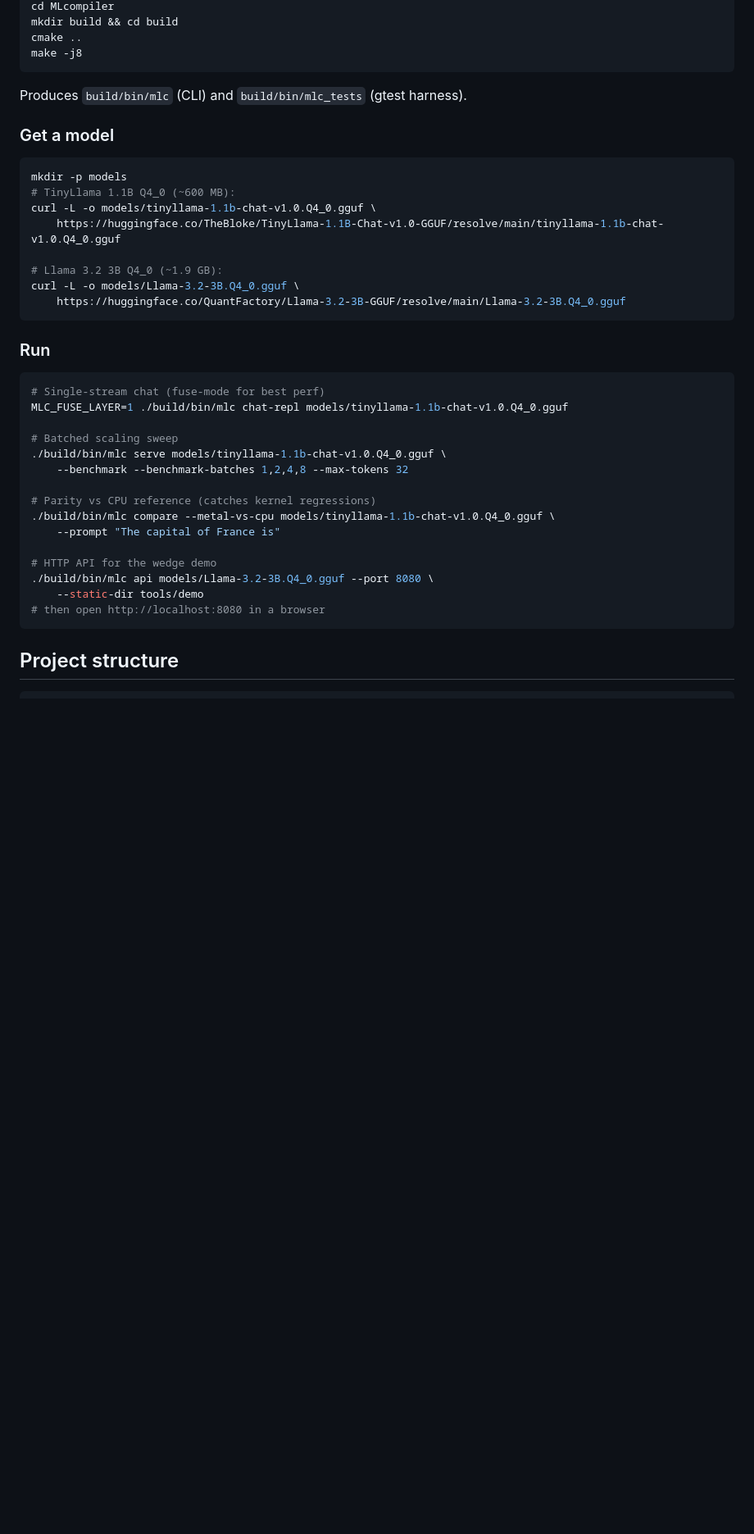
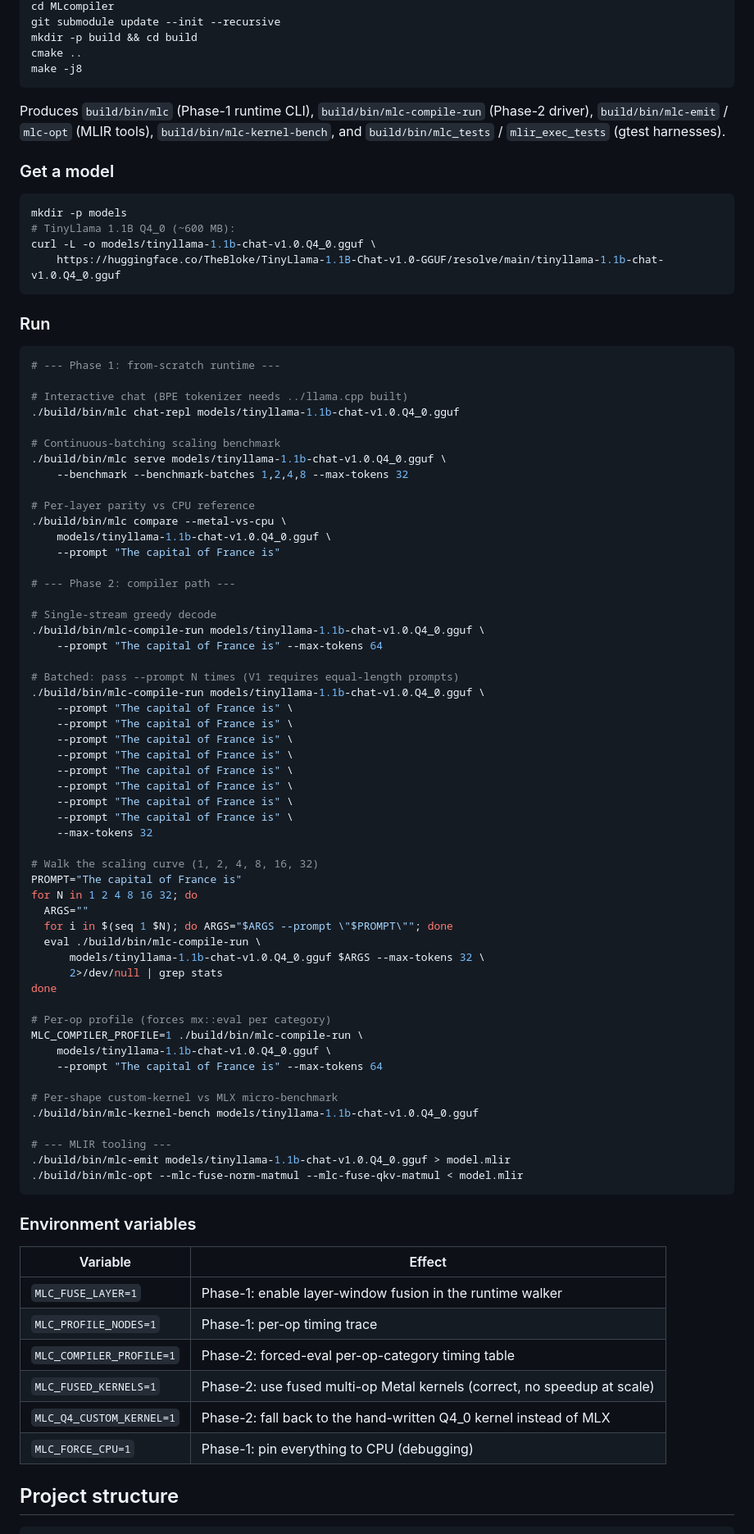
Before and after one commit to G-Krishna-chandra/MLcompiler, a Markdown page: README.md, the part around one of its changes. Shown at 82% size. GitHub-like rendering; blank space fills up the shorter version.

````diff
--- a/README.md
+++ b/README.md
@@ -107,10 +86,11 @@ git clone https://github.com/G-Krishna-chandra/MLcompiler
 cd MLcompiler
-mkdir build && cd build
+git submodule update --init --recursive
+mkdir -p build && cd build
 cmake ..
 make -j8
 ```
 
-Produces `build/bin/mlc` (CLI) and `build/bin/mlc_tests` (gtest harness).
+Produces `build/bin/mlc` (Phase-1 runtime CLI), `build/bin/mlc-compile-run` (Phase-2 driver), `build/bin/mlc-emit` / `mlc-opt` (MLIR tools), `build/bin/mlc-kernel-bench`, and `build/bin/mlc_tests` / `mlir_exec_tests` (gtest harnesses).
 
 ### Get a model
 
@@ -119,31 +99,76 @@ mkdir -p models
 # TinyLlama 1.1B Q4_0 (~600 MB):
 curl -L -o models/tinyllama-1.1b-chat-v1.0.Q4_0.gguf \
     https://huggingface.co/TheBloke/TinyLlama-1.1B-Chat-v1.0-GGUF/resolve/main/tinyllama-1.1b-chat-v1.0.Q4_0.gguf
-
-# Llama 3.2 3B Q4_0 (~1.9 GB):
-curl -L -o models/Llama-3.2-3B.Q4_0.gguf \
-    https://huggingface.co/QuantFactory/Llama-3.2-3B-GGUF/resolve/main/Llama-3.2-3B.Q4_0.gguf
 ```
 
 ### Run
 
 ```bash
-# Single-stream chat (fuse-mode for best perf)
-MLC_FUSE_LAYER=1 ./build/bin/mlc chat-repl models/tinyllama-1.1b-chat-v1.0.Q4_0.gguf
+# --- Phase 1: from-scratch runtime ---
 
-# Batched scaling sweep
+# Interactive chat (BPE tokenizer needs ../llama.cpp built)
+./build/bin/mlc chat-repl models/tinyllama-1.1b-chat-v1.0.Q4_0.gguf
+
+# Continuous-batching scaling benchmark
 ./build/bin/mlc serve models/tinyllama-1.1b-chat-v1.0.Q4_0.gguf \
     --benchmark --benchmark-batches 1,2,4,8 --max-tokens 32
 
-# Parity vs CPU reference (catches kernel regressions)
-./build/bin/mlc compare --metal-vs-cpu models/tinyllama-1.1b-chat-v1.0.Q4_0.gguf \
+# Per-layer parity vs CPU reference
+./build/bin/mlc compare --metal-vs-cpu \
+    models/tinyllama-1.1b-chat-v1.0.Q4_0.gguf \
     --prompt "The capital of France is"
 
-# HTTP API for the wedge demo
-./build/bin/mlc api models/Llama-3.2-3B.Q4_0.gguf --port 8080 \
-    --static-dir tools/demo
-# then open http://localhost:8080 in a browser
+# --- Phase 2: compiler path ---
+
+# Single-stream greedy decode
+./build/bin/mlc-compile-run models/tinyllama-1.1b-chat-v1.0.Q4_0.gguf \
+    --prompt "The capital of France is" --max-tokens 64
+
+# Batched: pass --prompt N times (V1 requires equal-length prompts)
+./build/bin/mlc-compile-run models/tinyllama-1.1b-chat-v1.0.Q4_0.gguf \
+    --prompt "The capital of France is" \
+    --prompt "The capital of France is" \
+    --prompt "The capital of France is" \
+    --prompt "The capital of France is" \
+    --prompt "The capital of France is" \
+    --prompt "The capital of France is" \
+    --prompt "The capital of France is" \
+    --prompt "The capital of France is" \
+    --max-tokens 32
+
+# Walk the scaling curve (1, 2, 4, 8, 16, 32)
+PROMPT="The capital of France is"
+for N in 1 2 4 8 16 32; do
+  ARGS=""
+  for i in $(seq 1 $N); do ARGS="$ARGS --prompt \"$PROMPT\""; done
+  eval ./build/bin/mlc-compile-run \
+      models/tinyllama-1.1b-chat-v1.0.Q4_0.gguf $ARGS --max-tokens 32 \
+      2>/dev/null | grep stats
+done
+
+# Per-op profile (forces mx::eval per category)
+MLC_COMPILER_PROFILE=1 ./build/bin/mlc-compile-run \
+    models/tinyllama-1.1b-chat-v1.0.Q4_0.gguf \
+    --prompt "The capital of France is" --max-tokens 64
+
+# Per-shape custom-kernel vs MLX micro-benchmark
+./build/bin/mlc-kernel-bench models/tinyllama-1.1b-chat-v1.0.Q4_0.gguf
+
+# --- MLIR tooling ---
+./build/bin/mlc-emit models/tinyllama-1.1b-chat-v1.0.Q4_0.gguf > model.mlir
+./build/bin/mlc-opt --mlc-fuse-norm-matmul --mlc-fuse-qkv-matmul < model.mlir
 ```
+
+### Environment variables
+
+| Variable                  | Effect                                                                   |
+|---------------------------|--------------------------------------------------------------------------|
+| `MLC_FUSE_LAYER=1`        | Phase-1: enable layer-window fusion in the runtime walker                |
+| `MLC_PROFILE_NODES=1`     | Phase-1: per-op timing trace                                              |
+| `MLC_COMPILER_PROFILE=1`  | Phase-2: forced-eval per-op-category timing table                         |
+| `MLC_FUSED_KERNELS=1`     | Phase-2: use fused multi-op Metal kernels (correct, no speedup at scale) |
+| `MLC_Q4_CUSTOM_KERNEL=1`  | Phase-2: fall back to the hand-written Q4_0 kernel instead of MLX        |
+| `MLC_FORCE_CPU=1`         | Phase-1: pin everything to CPU (debugging)                                |
 
 ## Project structure
 
````
Also changed, not shown: other parts of README.md (+78 -105 lines).
